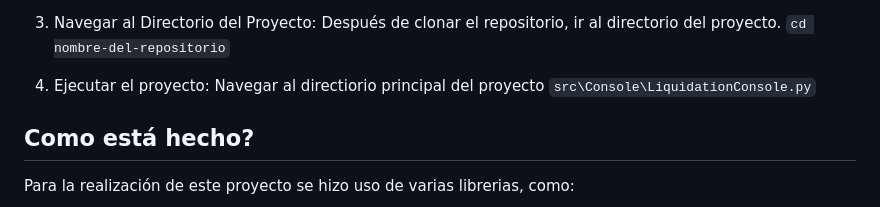
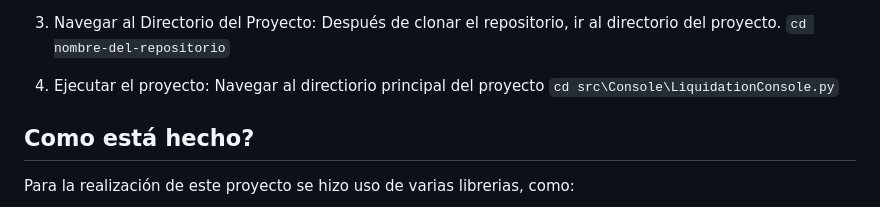
Before and after one commit to emmanuelcalad0615/LiquidationProject, a Markdown page: README.md, the part around the change. Rendered like a GitHub page.

````diff
--- a/README.md
+++ b/README.md
@@ -32,7 +32,7 @@ Es un proyecto de liquidación de nómina para un empleado del sector privado. S
 ```cd nombre-del-repositorio```
 
 4. Ejecutar el proyecto: Navegar al directiorio principal del proyecto
-```src\Console\LiquidationConsole.py```
+```cd src\Console\LiquidationConsole.py```
 
 ## **Como está hecho?**
 
````
